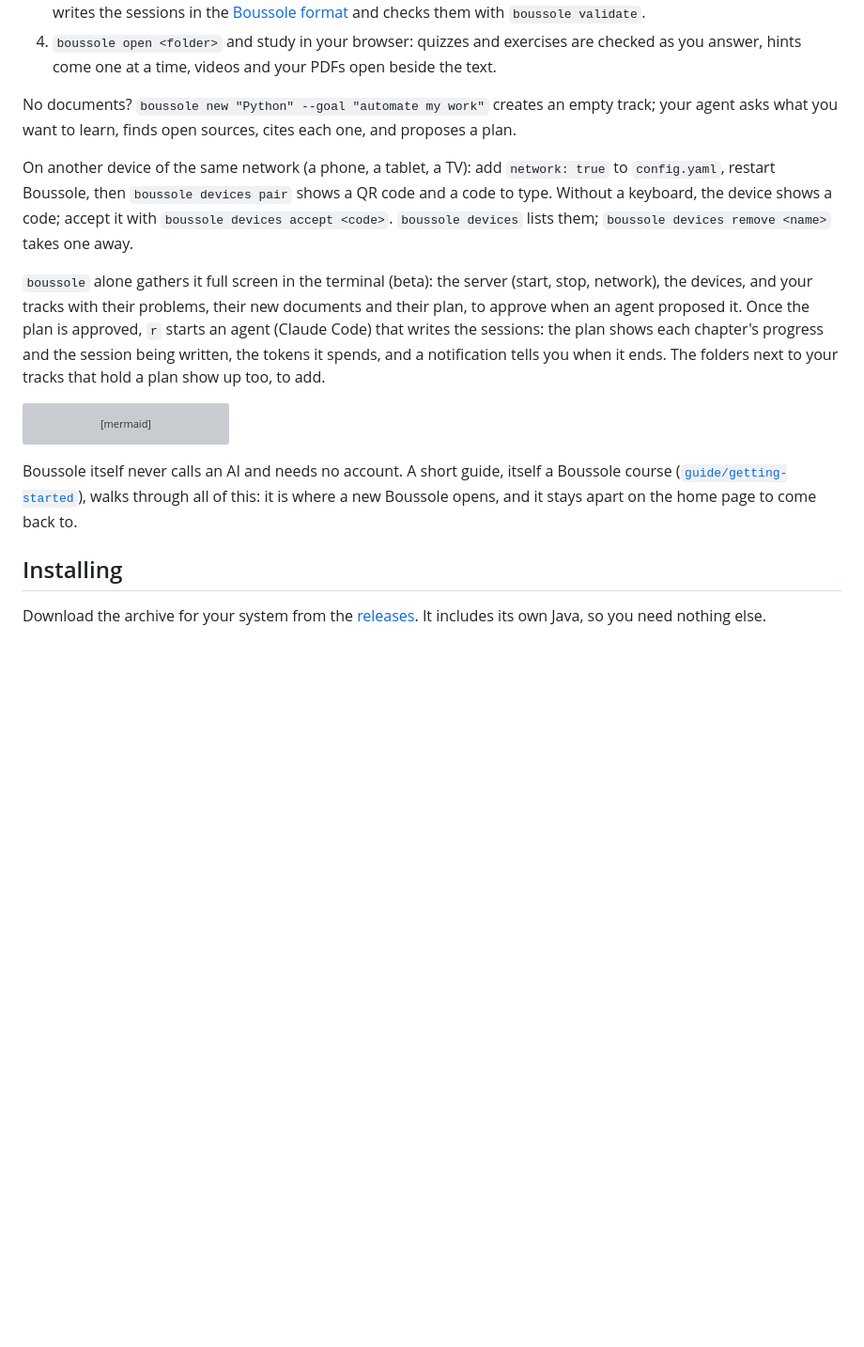
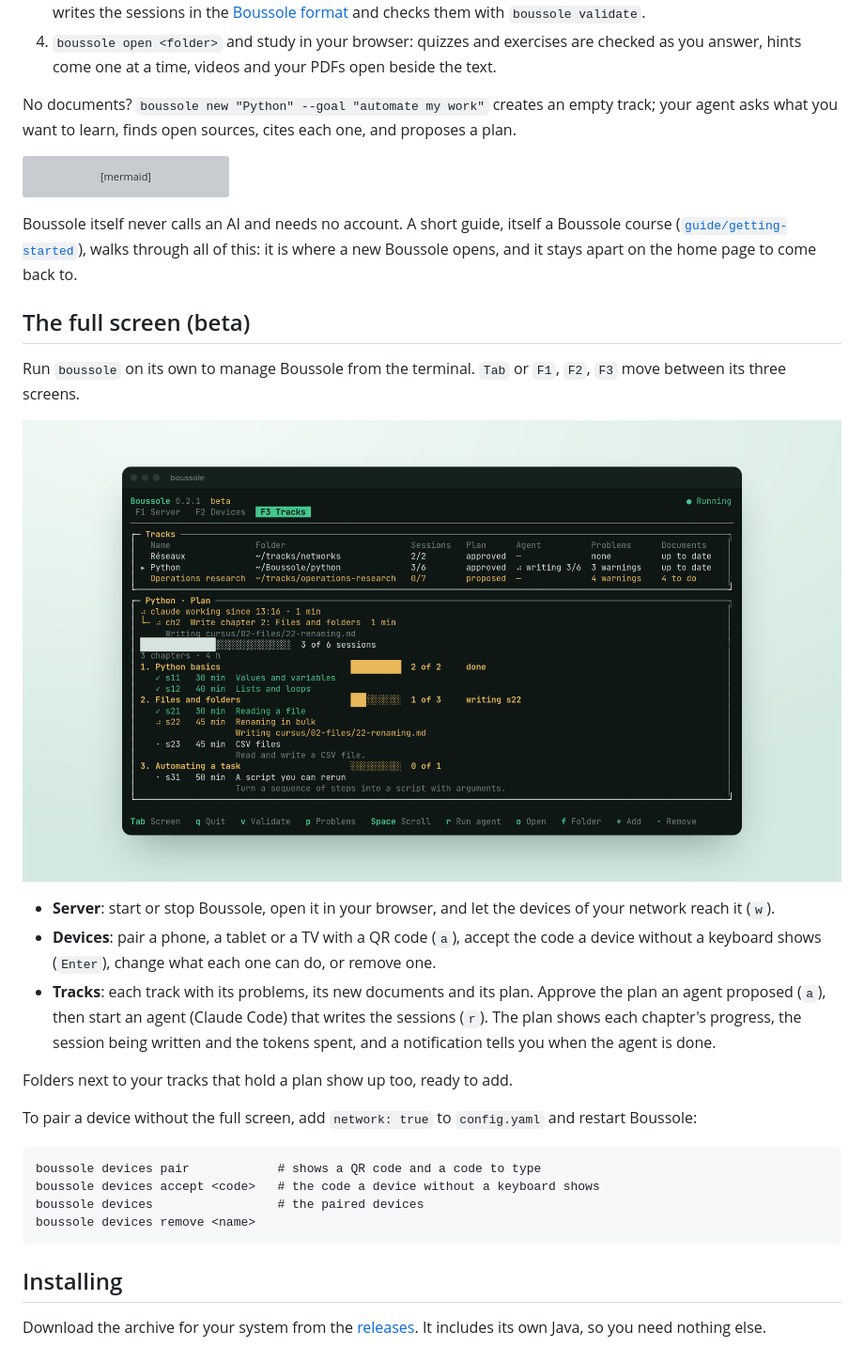
Before and after one commit to lucasssoh/Boussole, a Markdown page: README.md, the part around the change. Shown at 94% size. Rendered like a GitHub page; pictures changed too: docs/screenshots/terminal.png (added); blank space fills up the shorter version; grey boxes are pictures that could not be loaded.

Commit message:
Docs : the full screen gets its own section, after how Boussole works, with a capture
Co-Authored-By: Claude Opus 5.5 <noreply@anthropic.com>

````diff
--- a/README.md
+++ b/README.md
@@ -126,18 +126,6 @@ in stone: they are there to be used, discussed and, when needed, questioned.
 No documents? `boussole new "Python" --goal "automate my work"` creates an empty track; your
 agent asks what you want to learn, finds open sources, cites each one, and proposes a plan.
 
-On another device of the same network (a phone, a tablet, a TV): add `network: true` to
-`config.yaml`, restart Boussole, then `boussole devices pair` shows a QR code and a code to type.
-Without a keyboard, the device shows a code; accept it with `boussole devices accept <code>`.
-`boussole devices` lists them; `boussole devices remove <name>` takes one away.
-
-`boussole` alone gathers it full screen in the terminal (beta): the server (start, stop,
-network), the devices, and your tracks with their problems, their new documents and their plan,
-to approve when an agent proposed it. Once the plan is approved, `r` starts an agent (Claude
-Code) that writes the sessions: the plan shows each chapter's progress and the session being
-written, the tokens it spends, and a notification tells you when it ends. The folders next to
-your tracks that hold a plan show up too, to add.
-
 ```mermaid
 flowchart LR
   D["Your documents"] --> A["Your AI agent"]
@@ -151,6 +139,34 @@ flowchart LR
 Boussole itself never calls an AI and needs no account. A short guide, itself a Boussole course
 ([`guide/getting-started`](guide/getting-started)), walks through all of this: it is where a new Boussole opens, and it stays
 apart on the home page to come back to.
+
+## The full screen (beta)
+
+Run `boussole` on its own to manage Boussole from the terminal. `Tab` or `F1`, `F2`, `F3` move
+between its three screens.
+
+![The plan of a track while an agent writes it, in the terminal](docs/screenshots/terminal.png)
+
+- **Server**: start or stop Boussole, open it in your browser, and let the devices of your
+  network reach it (`w`).
+- **Devices**: pair a phone, a tablet or a TV with a QR code (`a`), accept the code a device
+  without a keyboard shows (`Enter`), change what each one can do, or remove one.
+- **Tracks**: each track with its problems, its new documents and its plan. Approve the plan an
+  agent proposed (`a`), then start an agent (Claude Code) that writes the sessions (`r`). The
+  plan shows each chapter's progress, the session being written and the tokens spent, and a
+  notification tells you when the agent is done.
+
+Folders next to your tracks that hold a plan show up too, ready to add.
+
+To pair a device without the full screen, add `network: true` to `config.yaml` and restart
+Boussole:
+
+```
+boussole devices pair            # shows a QR code and a code to type
+boussole devices accept <code>   # the code a device without a keyboard shows
+boussole devices                 # the paired devices
+boussole devices remove <name>
+```
 
 ## Installing
 
````
